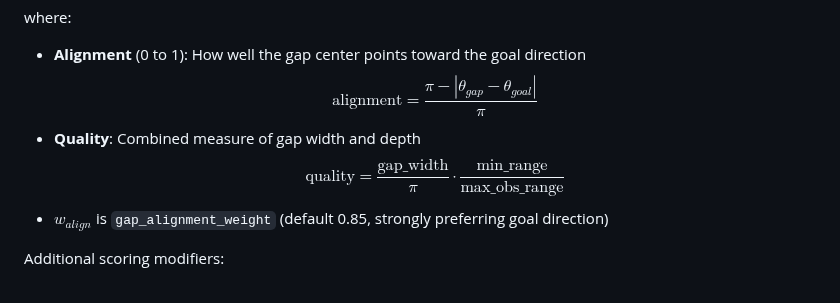
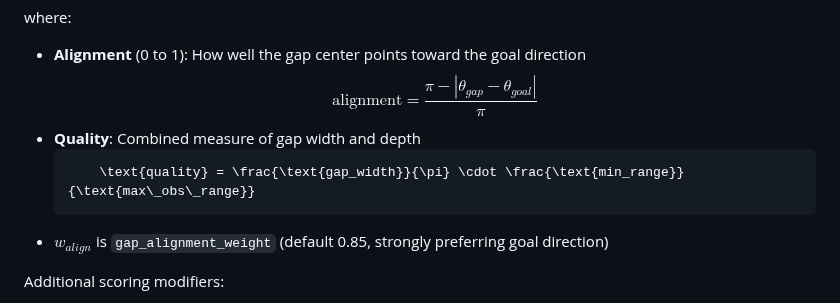
Before and after one commit to Relo02/Drone-optimal-trajectory, a Markdown page: README.md, the part around the change. Drawn GitHub-style.

Commit message:
Format quality equation in markdown code block

````diff
--- a/README.md
+++ b/README.md
@@ -91,7 +91,9 @@ where:
 - **Alignment** (0 to 1): How well the gap center points toward the goal direction
   $$\text{alignment} = \frac{\pi - |\theta_{gap} - \theta_{goal}|}{\pi}$$
 - **Quality**: Combined measure of gap width and depth
-  $$\text{quality} = \frac{\text{gap\_width}}{\pi} \cdot \frac{\text{min\_range}}{\text{max\_obs\_range}}$$
+  ```math
+      \text{quality} = \frac{\text{gap_width}}{\pi} \cdot \frac{\text{min_range}}{\text{max\_obs\_range}}
+   ```
 - $w_{align}$ is `gap_alignment_weight` (default 0.85, strongly preferring goal direction)
 
 Additional scoring modifiers:
````
